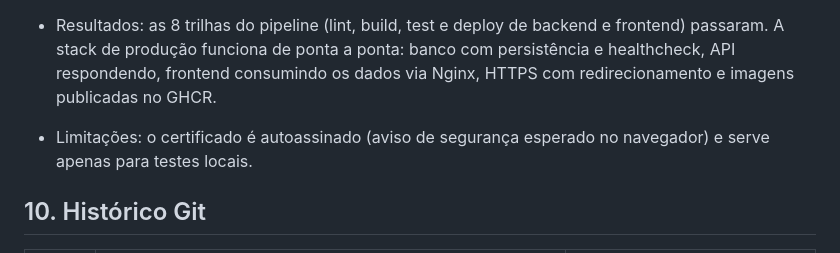
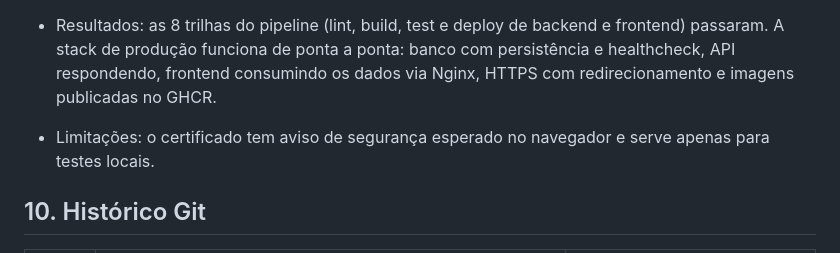
Before and after one commit to AI-Lab-UnB/maker_foudation26.2, a Markdown page: LeticiaPereira_25140256/Semana_05/DOCUMENTACAO.md, the part around the change. Rendered like a GitHub page.

Commit message:
correção de escrita
Updated the limitations section regarding the self-signed certificate warning.

```diff
--- a/LeticiaPereira_25140256/Semana_05/DOCUMENTACAO.md
+++ b/LeticiaPereira_25140256/Semana_05/DOCUMENTACAO.md
@@ -137,7 +137,7 @@ Ao final, as duas trilhas ficaram verdes.
 
 - Resultados: as 8 trilhas do pipeline (lint, build, test e deploy de backend e frontend) passaram. A stack de produção funciona de ponta a ponta: banco com persistência e healthcheck, API respondendo, frontend consumindo os dados via Nginx, HTTPS com redirecionamento e imagens publicadas no GHCR.
 
-- Limitações: o certificado é autoassinado (aviso de segurança esperado no navegador) e serve apenas para testes locais.
+- Limitações: o certificado tem aviso de segurança esperado no navegador e serve apenas para testes locais.
 
 ## 10. Histórico Git
 
```
